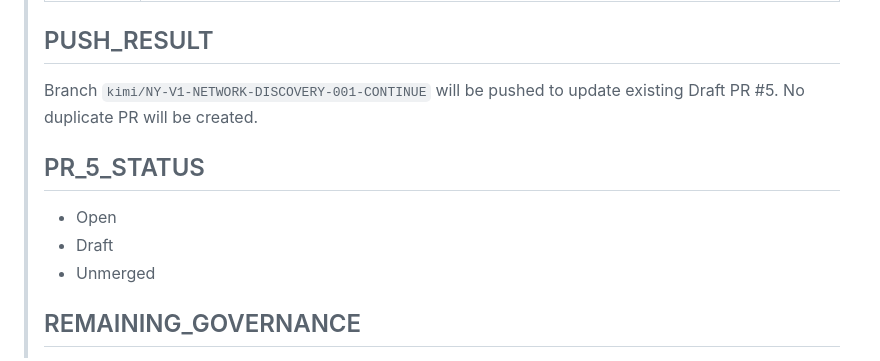
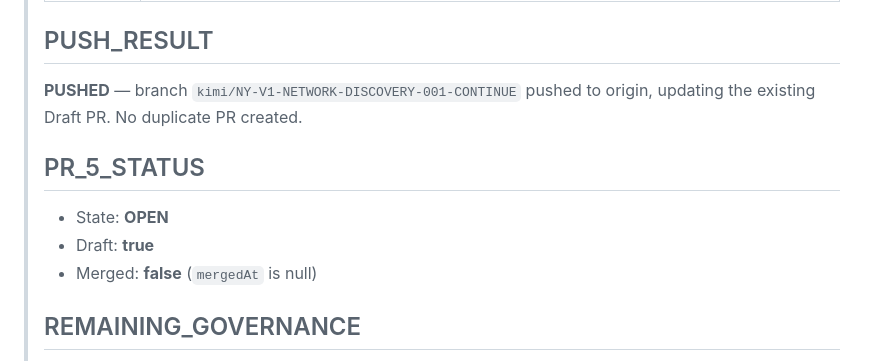
Before and after one commit to msorori-mh/NetYemen, a Markdown page: docs/reports/NY-V1-NETWORK-DISCOVERY-001-FINAL-HOLD-REMEDIATION-02-REPORT.md, the part around the change. GitHub-like rendering.

Commit message:
docs(report): update push and PR status in final hold remediation report

```diff
--- a/docs/reports/NY-V1-NETWORK-DISCOVERY-001-FINAL-HOLD-REMEDIATION-02-REPORT.md
+++ b/docs/reports/NY-V1-NETWORK-DISCOVERY-001-FINAL-HOLD-REMEDIATION-02-REPORT.md
@@ -159,13 +159,13 @@
 >
 > ## PUSH_RESULT
 >
-> Branch `kimi/NY-V1-NETWORK-DISCOVERY-001-CONTINUE` will be pushed to update existing Draft PR #5. No duplicate PR will be created.
+> **PUSHED** — branch `kimi/NY-V1-NETWORK-DISCOVERY-001-CONTINUE` pushed to origin, updating the existing Draft PR. No duplicate PR created.
 >
 > ## PR_5_STATUS
 >
-> - Open
-> - Draft
-> - Unmerged
+> - State: **OPEN**
+> - Draft: **true**
+> - Merged: **false** (`mergedAt` is null)
 >
 > ## REMAINING_GOVERNANCE
 >
```
